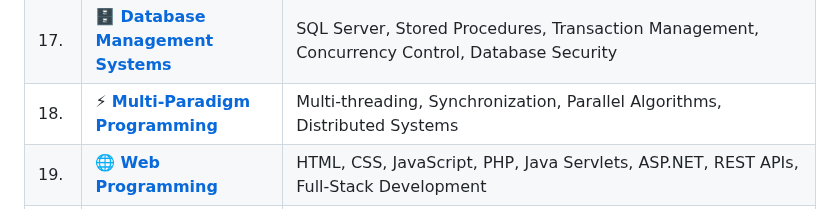
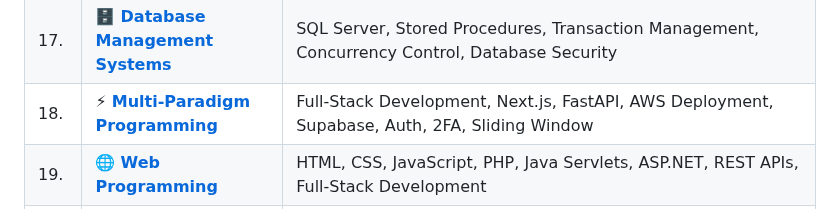
Before and after one commit to alexzmmv/University, a Markdown page: README.md, the part around the change. Rendered like a GitHub page.

Commit message:
Update README.md to enhance project showcase and academic journey details.

```diff
--- a/README.md
+++ b/README.md
@@ -171,7 +171,7 @@ Below is a comprehensive list of my coursework and projects:
   <tr>
     <td>18.</td>
     <td>⚡ <a href="https://github.com/alexzmmv/Univerisity/tree/main/Sem%204/MPP"><strong>Multi-Paradigm Programming</strong></a></td>
-    <td>Multi-threading, Synchronization, Parallel Algorithms, Distributed Systems</td>
+    <td>Full-Stack Development, Next.js, FastAPI, AWS Deployment, Supabase, Auth, 2FA, Sliding Window</td>
   </tr>
 
   <tr>
```
